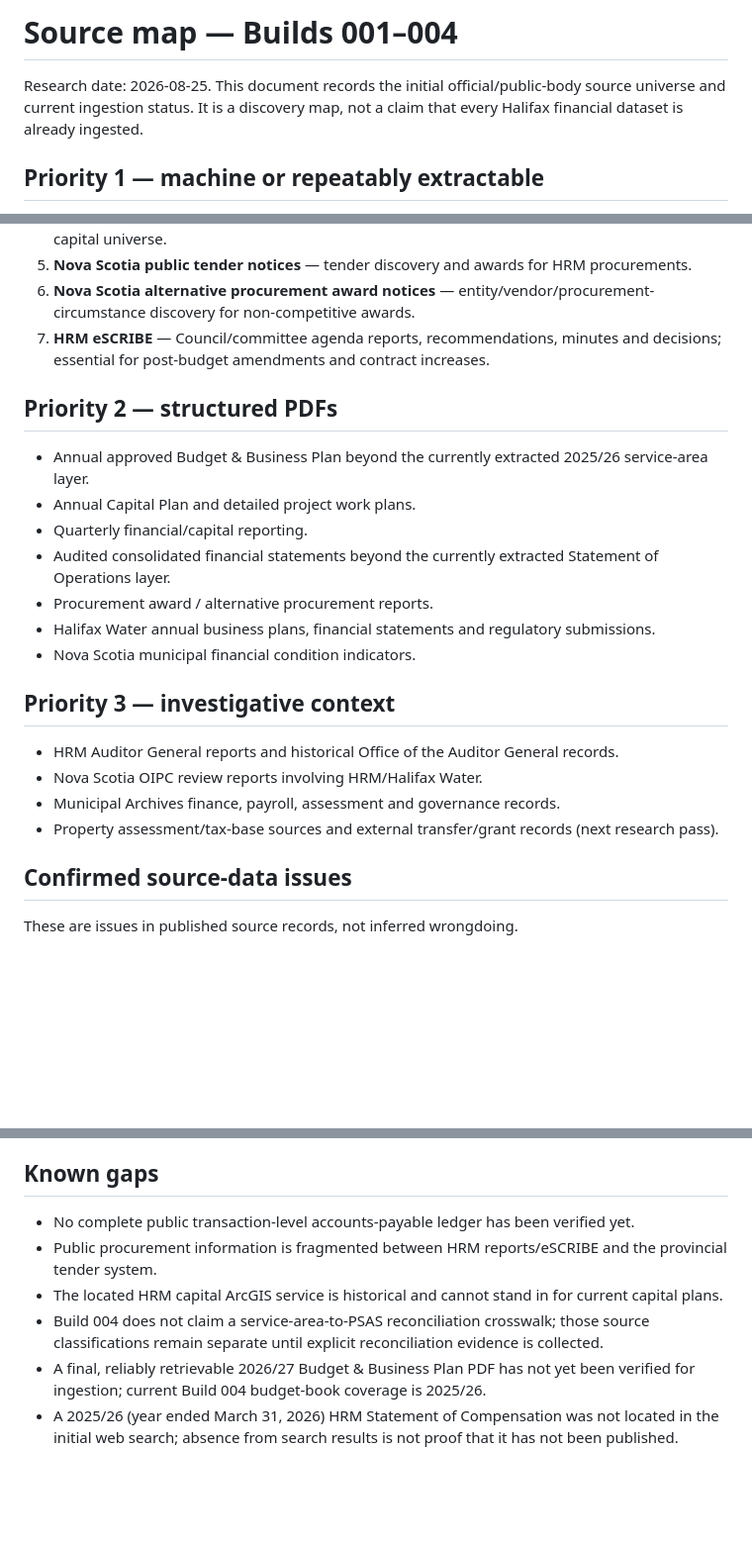
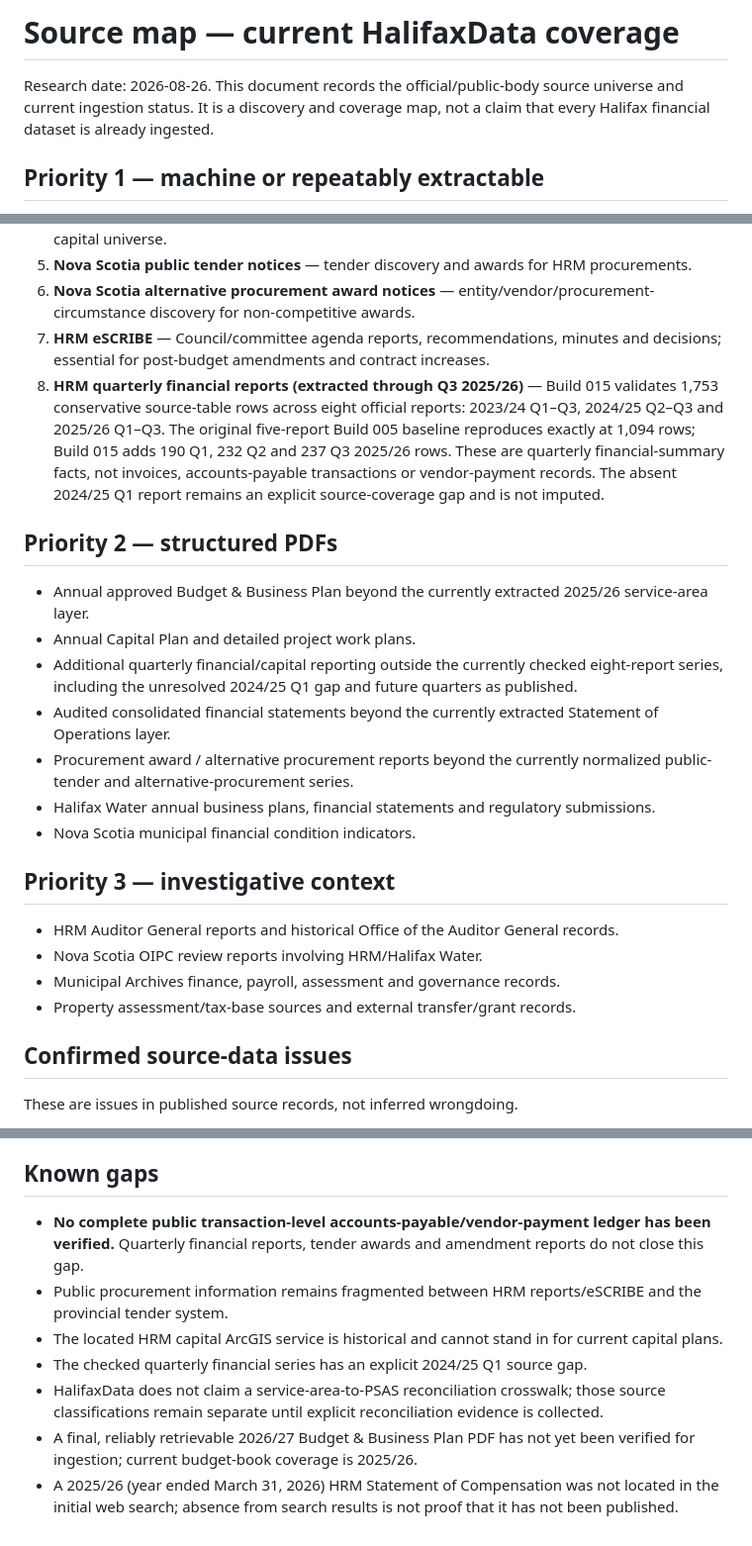
Before and after one commit to JeremyHennessy/HalifaxData, a Markdown page: docs/source-map.md, 3 parts joined by grey strips. Shown at 99% size. Drawn GitHub-style; blank space fills up the shorter version.

Commit message:
Build 015: update quarterly source coverage map

```diff
--- a/docs/source-map.md
+++ b/docs/source-map.md
@@ -1,6 +1,6 @@
-# Source map — Builds 001–004
+# Source map — current HalifaxData coverage
 
-Research date: 2026-08-25. This document records the initial official/public-body source universe and current ingestion status. It is a discovery map, not a claim that every Halifax financial dataset is already ingested.
+Research date: 2026-08-26. This document records the official/public-body source universe and current ingestion status. It is a discovery and coverage map, not a claim that every Halifax financial dataset is already ingested.
 
 ## Priority 1 — machine or repeatably extractable
 
@@ -11,14 +11,15 @@ Research date: 2026-08-25. This document records the initial official/public-bod
 5. **Nova Scotia public tender notices** — tender discovery and awards for HRM procurements.
 6. **Nova Scotia alternative procurement award notices** — entity/vendor/procurement-circumstance discovery for non-competitive awards.
 7. **HRM eSCRIBE** — Council/committee agenda reports, recommendations, minutes and decisions; essential for post-budget amendments and contract increases.
+8. **HRM quarterly financial reports (extracted through Q3 2025/26)** — Build 015 validates 1,753 conservative source-table rows across eight official reports: 2023/24 Q1–Q3, 2024/25 Q2–Q3 and 2025/26 Q1–Q3. The original five-report Build 005 baseline reproduces exactly at 1,094 rows; Build 015 adds 190 Q1, 232 Q2 and 237 Q3 2025/26 rows. These are quarterly financial-summary facts, not invoices, accounts-payable transactions or vendor-payment records. The absent 2024/25 Q1 report remains an explicit source-coverage gap and is not imputed.
 
 ## Priority 2 — structured PDFs
 
 - Annual approved Budget & Business Plan beyond the currently extracted 2025/26 service-area layer.
 - Annual Capital Plan and detailed project work plans.
-- Quarterly financial/capital reporting.
+- Additional quarterly financial/capital reporting outside the currently checked eight-report series, including the unresolved 2024/25 Q1 gap and future quarters as published.
 - Audited consolidated financial statements beyond the currently extracted Statement of Operations layer.
-- Procurement award / alternative procurement reports.
+- Procurement award / alternative procurement reports beyond the currently normalized public-tender and alternative-procurement series.
 - Halifax Water annual business plans, financial statements and regulatory submissions.
 - Nova Scotia municipal financial condition indicators.
 
@@ -27,7 +28,7 @@ Research date: 2026-08-25. This document records the initial official/public-bod
 - HRM Auditor General reports and historical Office of the Auditor General records.
 - Nova Scotia OIPC review reports involving HRM/Halifax Water.
 - Municipal Archives finance, payroll, assessment and governance records.
-- Property assessment/tax-base sources and external transfer/grant records (next research pass).
+- Property assessment/tax-base sources and external transfer/grant records.
 
 ## Confirmed source-data issues
 
@@ -77,9 +84,10 @@ These are screening tests only; each requires provenance before any conclusion.
 
 ## Known gaps
 
-- No complete public transaction-level accounts-payable ledger has been verified yet.
-- Public procurement information is fragmented between HRM reports/eSCRIBE and the provincial tender system.
+- **No complete public transaction-level accounts-payable/vendor-payment ledger has been verified.** Quarterly financial reports, tender awards and amendment reports do not close this gap.
+- Public procurement information remains fragmented between HRM reports/eSCRIBE and the provincial tender system.
 - The located HRM capital ArcGIS service is historical and cannot stand in for current capital plans.
-- Build 004 does not claim a service-area-to-PSAS reconciliation crosswalk; those source classifications remain separate until explicit reconciliation evidence is collected.
-- A final, reliably retrievable 2026/27 Budget & Business Plan PDF has not yet been verified for ingestion; current Build 004 budget-book coverage is 2025/26.
+- The checked quarterly financial series has an explicit 2024/25 Q1 source gap.
+- HalifaxData does not claim a service-area-to-PSAS reconciliation crosswalk; those source classifications remain separate until explicit reconciliation evidence is collected.
+- A final, reliably retrievable 2026/27 Budget & Business Plan PDF has not yet been verified for ingestion; current budget-book coverage is 2025/26.
 - A 2025/26 (year ended March 31, 2026) HRM Statement of Compensation was not located in the initial web search; absence from search results is not proof that it has not been published.
```
Also changed, not shown: other parts of docs/source-map.md (+6 -0 lines).
